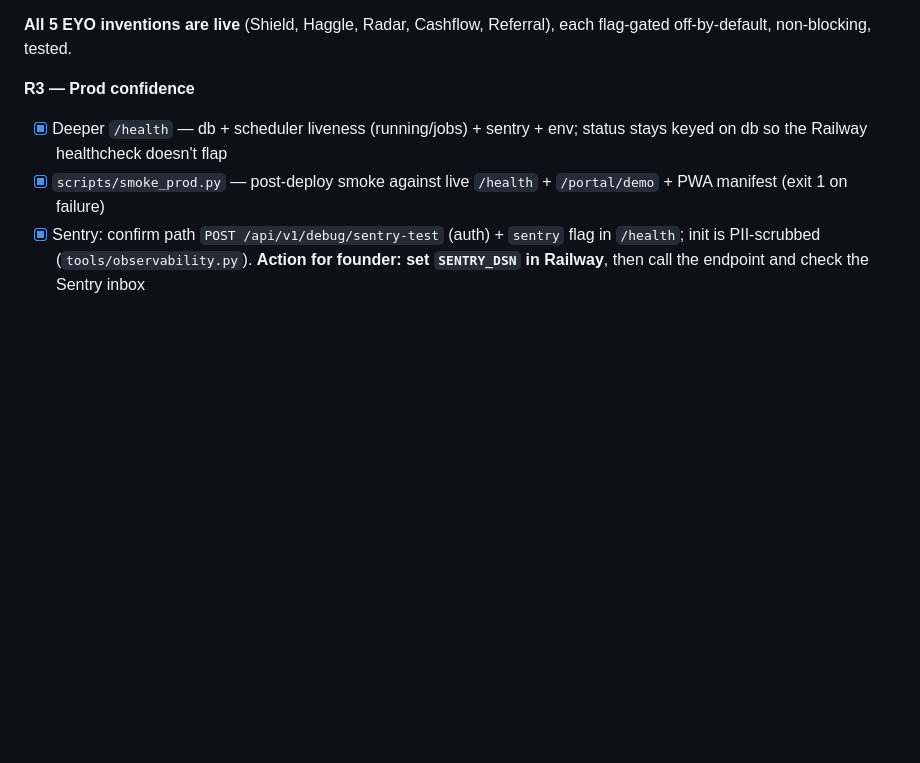
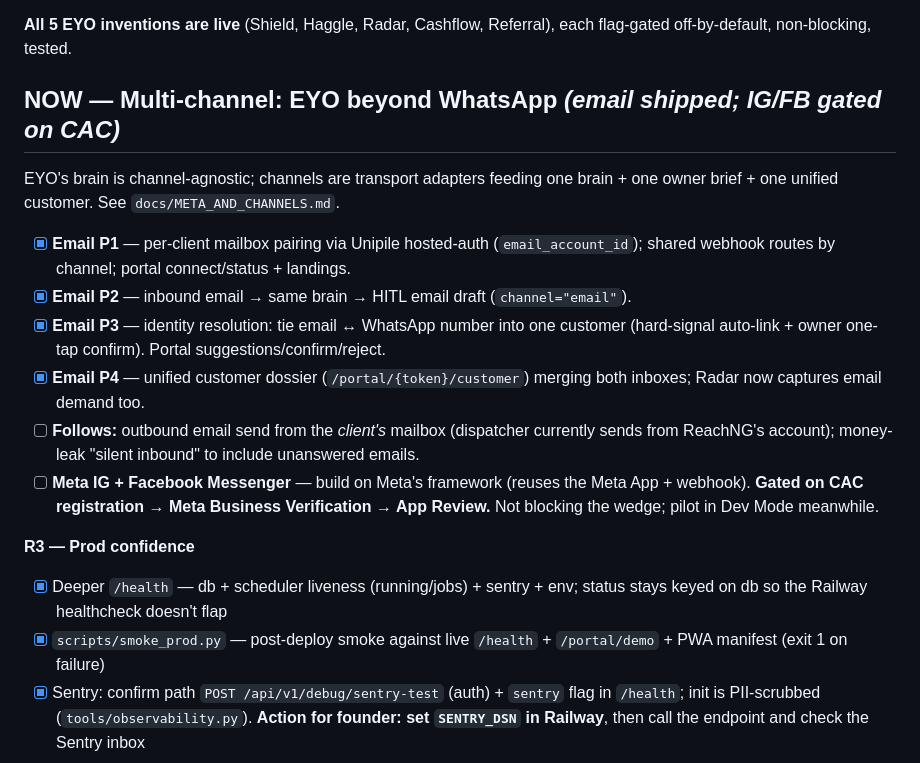
Before and after one commit to YoriJags/ReachNG, a Markdown page: PLAN.md, the part around the change. GitHub-like rendering; blank space fills up the shorter version.

Commit message:
PLAN: email multi-channel track shipped (P1-P4); IG/FB gated on CAC
Co-Authored-By: Claude Opus 4.8 <noreply@anthropic.com>

```diff
--- a/PLAN.md
+++ b/PLAN.md
@@ -53,6 +53,17 @@ Make the whole product provably safe to deploy: a CI gate so a red commit can't
 - [x] **Portal Money tab** renders the Cashflow + demand-Radar cards (flag-gated).
 
 **All 5 EYO inventions are live** (Shield, Haggle, Radar, Cashflow, Referral), each flag-gated off-by-default, non-blocking, tested.
+
+## NOW — Multi-channel: EYO beyond WhatsApp *(email shipped; IG/FB gated on CAC)*
+
+EYO's brain is channel-agnostic; channels are transport adapters feeding one brain + one owner brief + one unified customer. See `docs/META_AND_CHANNELS.md`.
+
+- [x] **Email P1** — per-client mailbox pairing via Unipile hosted-auth (`email_account_id`); shared webhook routes by channel; portal connect/status + landings.
+- [x] **Email P2** — inbound email → same brain → HITL email draft (`channel="email"`).
+- [x] **Email P3** — identity resolution: tie email ↔ WhatsApp number into one customer (hard-signal auto-link + owner one-tap confirm). Portal suggestions/confirm/reject.
+- [x] **Email P4** — unified customer dossier (`/portal/{token}/customer`) merging both inboxes; Radar now captures email demand too.
+- [ ] **Follows:** outbound email send from the *client's* mailbox (dispatcher currently sends from ReachNG's account); money-leak "silent inbound" to include unanswered emails.
+- [ ] **Meta IG + Facebook Messenger** — build on Meta's framework (reuses the Meta App + webhook). **Gated on CAC registration → Meta Business Verification → App Review.** Not blocking the wedge; pilot in Dev Mode meanwhile.
 
 **R3 — Prod confidence**
 - [x] Deeper `/health` — db + scheduler liveness (running/jobs) + sentry + env; status stays keyed on db so the Railway healthcheck doesn't flap
```
